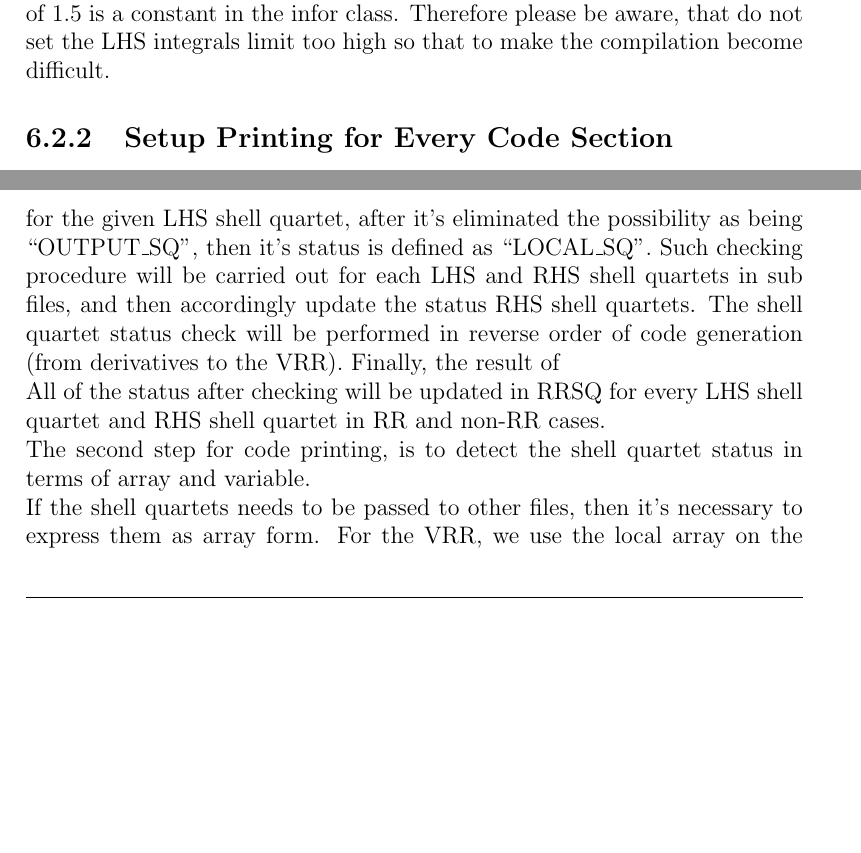
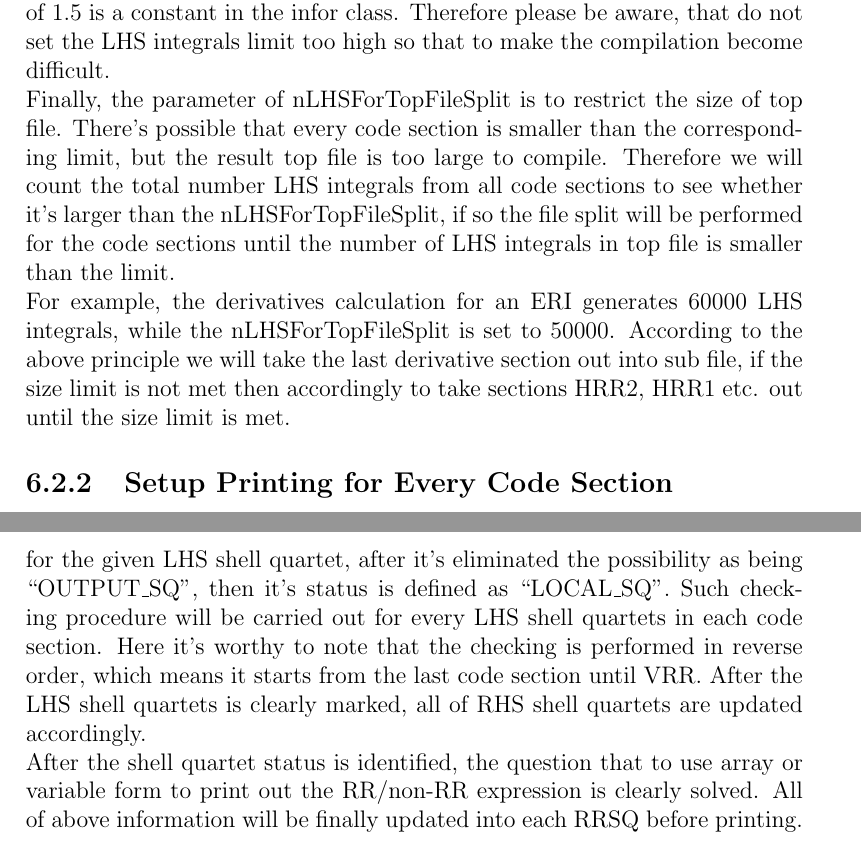
Before and after one commit to murfreesboro/cppints, a LaTeX book (doc/cppints.tex, which reads doc/file.tex): two parts of pages 44 and 45 of 48 before the commit and two parts of pages 44 and 46 of 48 after it, joined at a grey line, cut so that both start at the same text, the shorter picture padded with empty space. Compiled offline with pdfLaTeX.

Commit message:
update the doc

```diff
--- a/doc/file.tex
+++ b/doc/file.tex
@@ -86,6 +87,18 @@ so that to keep the integrity of the code section. The scale limit of 1.5 is a
 constant in the infor class. Therefore please be aware, that do not set the
 LHS integrals limit too high so that to make the compilation become difficult.
 
+Finally, the parameter of nLHSForTopFileSplit is to restrict the size of top file.
+There's possible that every code section is smaller than the corresponding limit,
+but the result top file is too large to compile. Therefore we will count the
+total number LHS integrals from all code sections to see whether it's larger than
+the nLHSForTopFileSplit, if so the file split will be performed for the code sections
+until the number of LHS integrals in top file is smaller than the limit.
+
+For example, the derivatives calculation for an ERI generates 60000 LHS integrals, while
+the nLHSForTopFileSplit is set to 50000. According to the above principle we will take
+the last derivative section out into sub file, if the size limit is not met then accordingly
+to take sections HRR2, HRR1 etc. out until the size limit is met.
+
 \subsection{Setup Printing for Every Code Section}
 \label{code_generation_print}
 
@@ -147,11 +162,13 @@ is not something easy. Here there are two possible cases:
  sections.
 \end{enumerate}
 for the given LHS shell quartet, after it's eliminated the possibility as being ``OUTPUT\_SQ'',
-then it's status is defined as ``LOCAL\_SQ''. Such checking procedure will be carried out for each
-LHS and RHS shell quartets in sub files, and then accordingly update the status RHS shell quartets.
-The shell quartet status check will be performed in reverse order of code generation (from derivatives
-to the VRR). Finally, the result of
+then it's status is defined as ``LOCAL\_SQ''. Such checking procedure will be carried out for every
+LHS shell quartets in each code section. Here it's worthy to note that the checking is
+performed in reverse order, which means it starts from the last code section until VRR.
+After the LHS shell quartets is clearly marked, all of RHS shell quartets are updated
+accordingly.
 
-All of the status after checking will be updated in RRSQ for every LHS shell quartet and
-RHS shell quartet in RR and non-RR cases.
+After the shell quartet status is identified, the question that to use array or variable
+form to print out the RR/non-RR expression is clearly solved. All of above information
+will be finally updated into each RRSQ before printing.
 
@@ -158,8 +176 @@ RHS shell quartet in RR and non-RR cases.
 
-
-
-The second step for code printing, is to detect the shell quartet status in terms
-of array and variable.
-
-If the shell quartets needs to be passed to other files, then it's necessary to
-express them as array form. For the VRR, we use the local array on the stack
```
Also changed, not shown: doc/file.tex (39 more changed lines).
